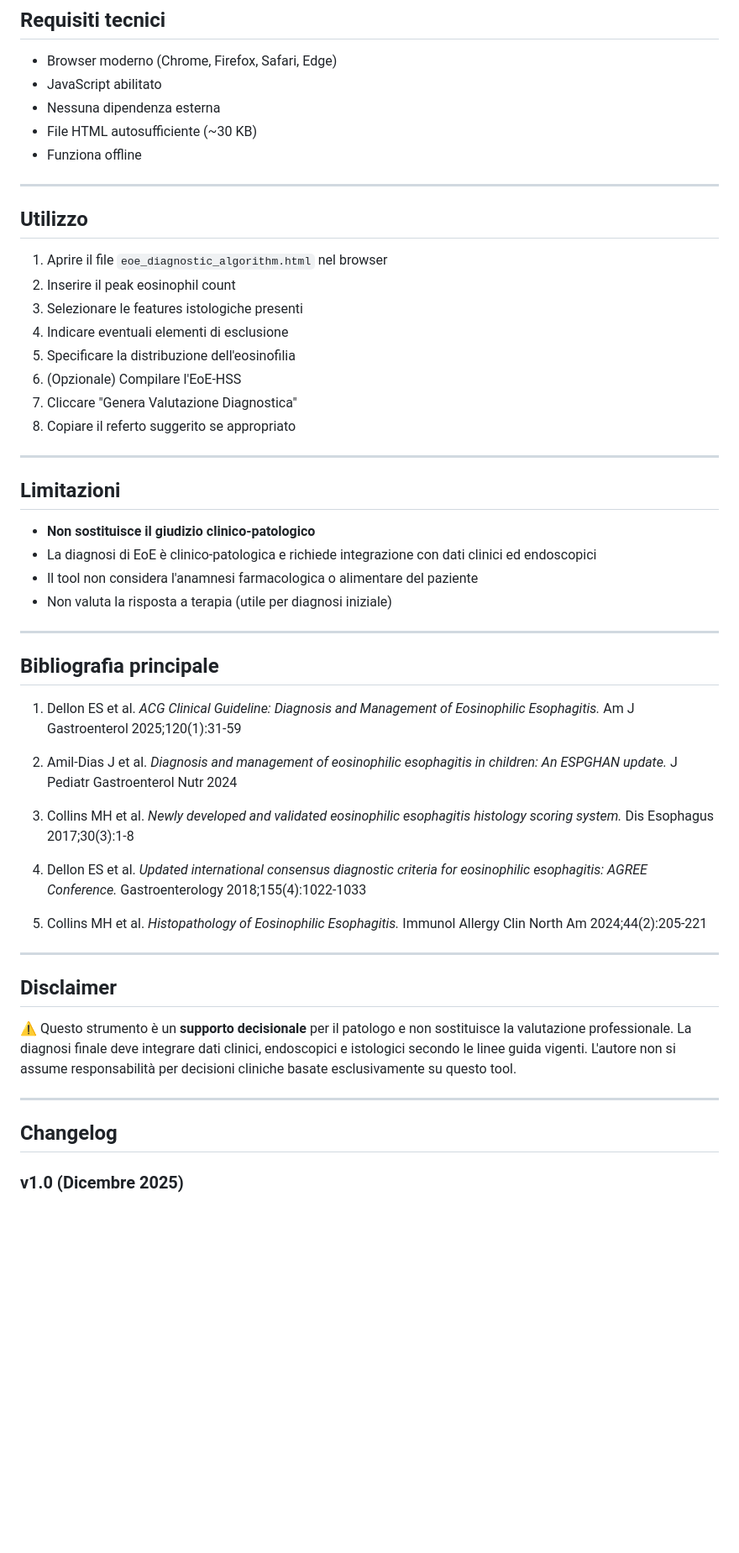
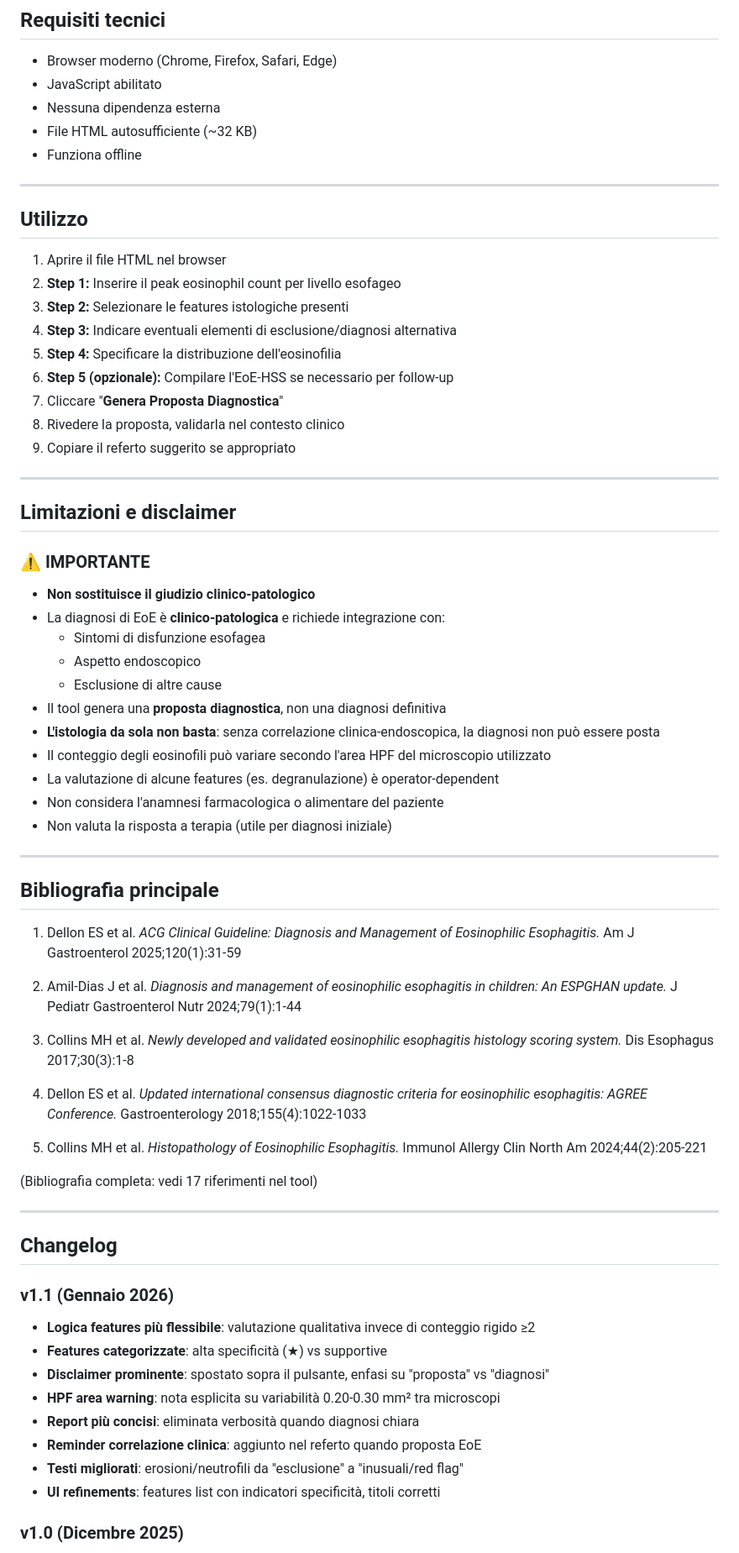
Before and after one commit to Infingardo/Esofagiti, a Markdown page: readme.md, the part around one of its changes. Shown at 84% size. Drawn GitHub-style; blank space fills up the shorter version.

```diff
--- a/readme.md
+++ b/readme.md
@@ -176,29 +199,39 @@ La diagnosi di EoE richiede:
 - Browser moderno (Chrome, Firefox, Safari, Edge)
 - JavaScript abilitato
 - Nessuna dipendenza esterna
-- File HTML autosufficiente (~30 KB)
+- File HTML autosufficiente (~32 KB)
 - Funziona offline
 
 ---
 
 ## Utilizzo
 
-1. Aprire il file `eoe_diagnostic_algorithm.html` nel browser
-2. Inserire il peak eosinophil count
-3. Selezionare le features istologiche presenti
-4. Indicare eventuali elementi di esclusione
-5. Specificare la distribuzione dell'eosinofilia
-6. (Opzionale) Compilare l'EoE-HSS
-7. Cliccare "Genera Valutazione Diagnostica"
-8. Copiare il referto suggerito se appropriato
+1. Aprire il file HTML nel browser
+2. **Step 1:** Inserire il peak eosinophil count per livello esofageo
+3. **Step 2:** Selezionare le features istologiche presenti
+4. **Step 3:** Indicare eventuali elementi di esclusione/diagnosi alternativa
+5. **Step 4:** Specificare la distribuzione dell'eosinofilia
+6. **Step 5 (opzionale):** Compilare l'EoE-HSS se necessario per follow-up
+7. Cliccare "**Genera Proposta Diagnostica**"
+8. Rivedere la proposta, validarla nel contesto clinico
+9. Copiare il referto suggerito se appropriato
 
 ---
 
-## Limitazioni
+## Limitazioni e disclaimer
+
+### ⚠️ IMPORTANTE
 
 - **Non sostituisce il giudizio clinico-patologico**
-- La diagnosi di EoE è clinico-patologica e richiede integrazione con dati clinici ed endoscopici
-- Il tool non considera l'anamnesi farmacologica o alimentare del paziente
+- La diagnosi di EoE è **clinico-patologica** e richiede integrazione con:
+  - Sintomi di disfunzione esofagea
+  - Aspetto endoscopico
+  - Esclusione di altre cause
+- Il tool genera una **proposta diagnostica**, non una diagnosi definitiva
+- **L'istologia da sola non basta**: senza correlazione clinica-endoscopica, la diagnosi non può essere posta
+- Il conteggio degli eosinofili può variare secondo l'area HPF del microscopio utilizzato
+- La valutazione di alcune features (es. degranulazione) è operator-dependent
+- Non considera l'anamnesi farmacologica o alimentare del paziente
 - Non valuta la risposta a terapia (utile per diagnosi iniziale)
 
 ---
@@ -207,7 +240,7 @@ La diagnosi di EoE richiede:
 
 1. Dellon ES et al. *ACG Clinical Guideline: Diagnosis and Management of Eosinophilic Esophagitis.* Am J Gastroenterol 2025;120(1):31-59
 
-2. Amil-Dias J et al. *Diagnosis and management of eosinophilic esophagitis in children: An ESPGHAN update.* J Pediatr Gastroenterol Nutr 2024
+2. Amil-Dias J et al. *Diagnosis and management of eosinophilic esophagitis in children: An ESPGHAN update.* J Pediatr Gastroenterol Nutr 2024;79(1):1-44
 
 3. Collins MH et al. *Newly developed and validated eosinophilic esophagitis histology scoring system.* Dis Esophagus 2017;30(3):1-8
 
@@ -215,15 +248,21 @@ La diagnosi di EoE richiede:
 
 5. Collins MH et al. *Histopathology of Eosinophilic Esophagitis.* Immunol Allergy Clin North Am 2024;44(2):205-221
 
----
-
-## Disclaimer
-
-⚠️ Questo strumento è un **supporto decisionale** per il patologo e non sostituisce la valutazione professionale. La diagnosi finale deve integrare dati clinici, endoscopici e istologici secondo le linee guida vigenti. L'autore non si assume responsabilità per decisioni cliniche basate esclusivamente su questo tool.
+(Bibliografia completa: vedi 17 riferimenti nel tool)
 
 ---
 
 ## Changelog
+
+### v1.1 (Gennaio 2026)
+- **Logica features più flessibile**: valutazione qualitativa invece di conteggio rigido ≥2
+- **Features categorizzate**: alta specificità (★) vs supportive
+- **Disclaimer prominente**: spostato sopra il pulsante, enfasi su "proposta" vs "diagnosi"
+- **HPF area warning**: nota esplicita su variabilità 0.20-0.30 mm² tra microscopi
+- **Report più concisi**: eliminata verbosità quando diagnosi chiara
+- **Reminder correlazione clinica**: aggiunto nel referto quando proposta EoE
+- **Testi migliorati**: erosioni/neutrofili da "esclusione" a "inusuali/red flag"
+- **UI refinements**: features list con indicatori specificità, titoli corretti
 
 ### v1.0 (Dicembre 2025)
 - Release iniziale
```
Also changed, not shown: other parts of readme.md (+91 -27 lines).
